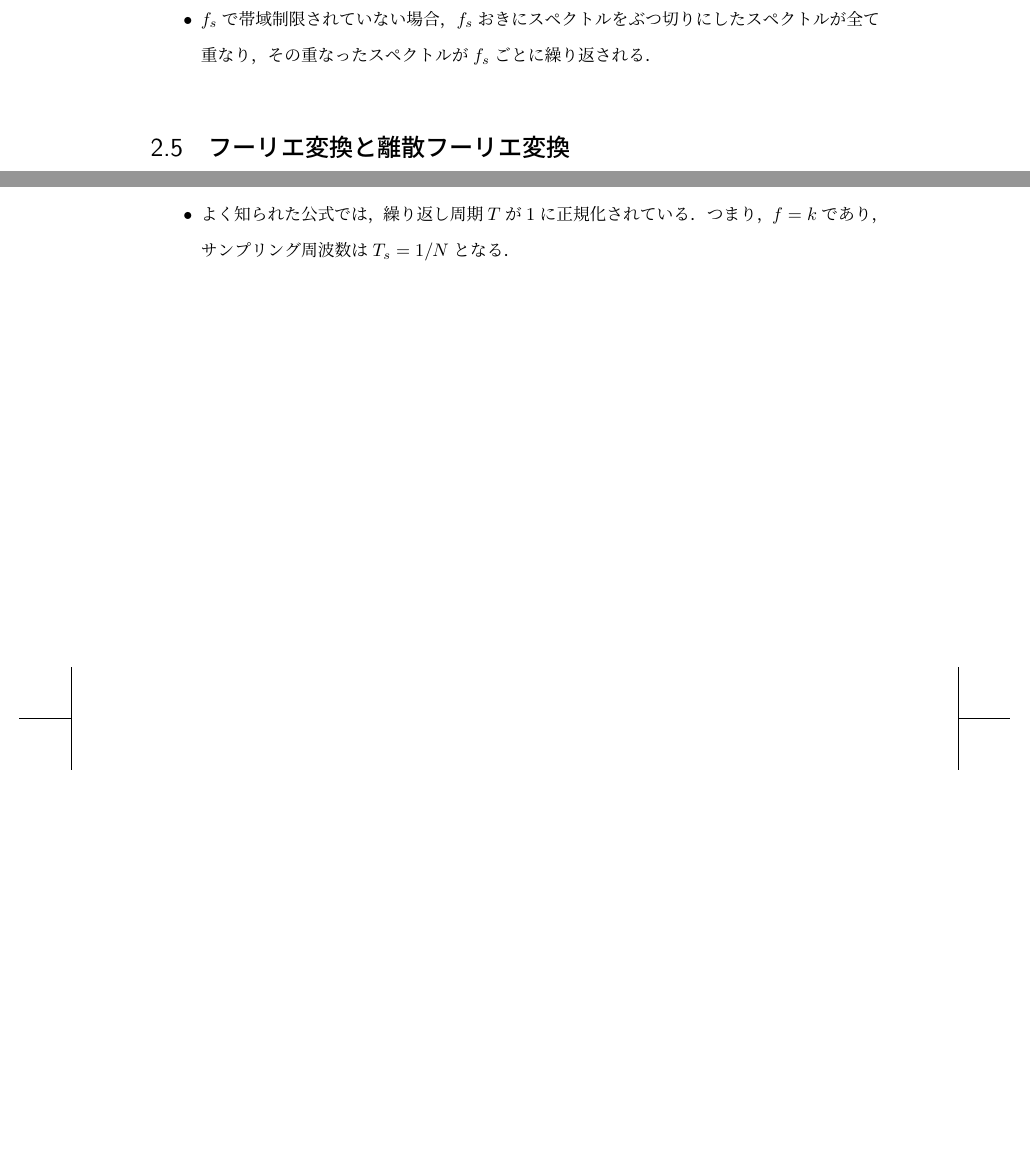
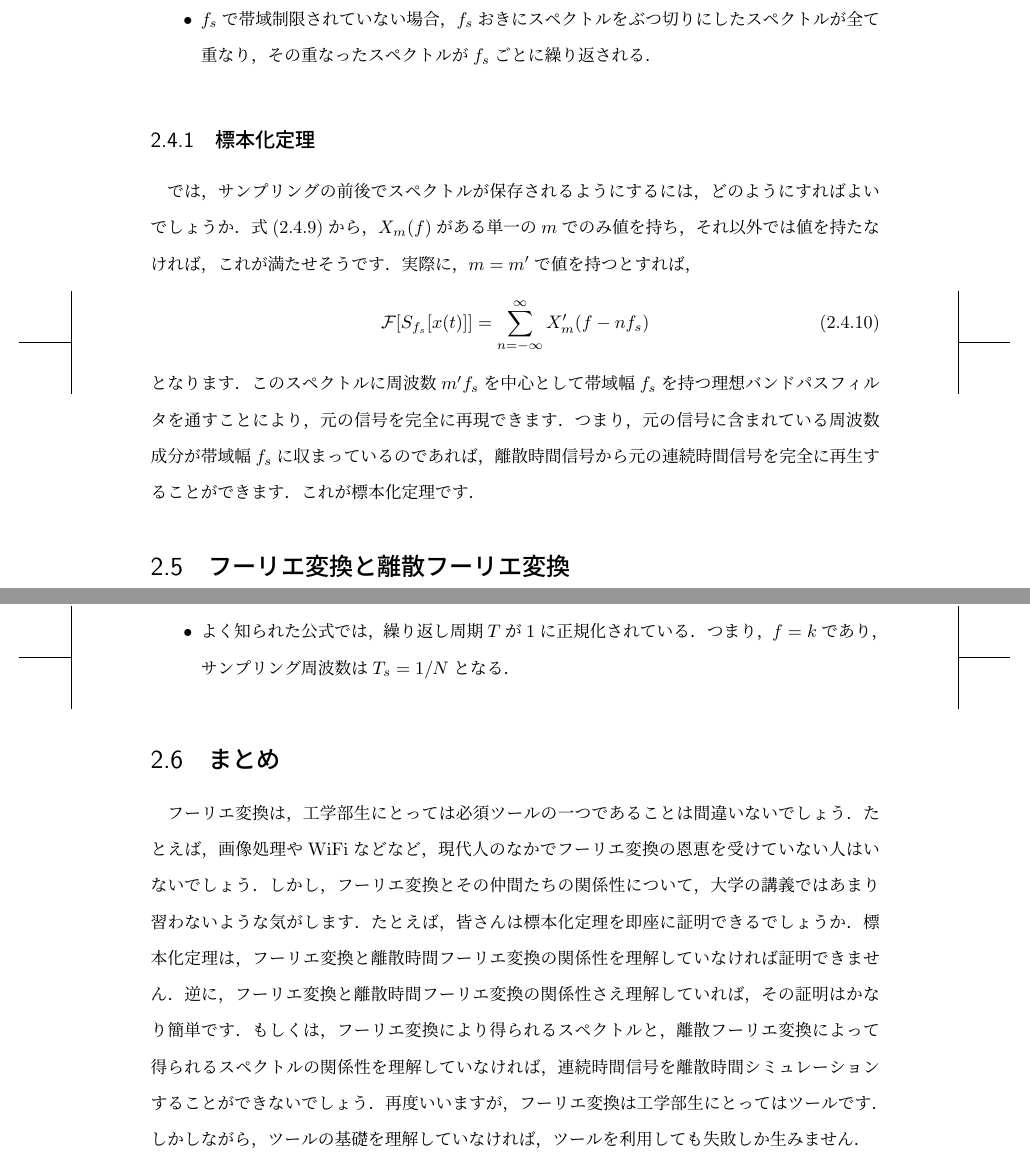
Before and after one commit to Paman-Ninja/c91, a LaTeX book (manuscript.tex, which reads fourier_and_sampling_theorem.tex): two parts of pages 13 and 15 of 15, joined at a grey line, cut so that both start at the same text, the shorter picture padded with empty space. Compiled offline with upLaTeX and dvipdfmx.

Commit message:
まとめを書いた

```diff
--- a/fourier_and_sampling_theorem.tex
+++ b/fourier_and_sampling_theorem.tex
@@ -196,7 +194,7 @@ S_{f_s}[x(t)] = x(t) \left(T_s \sum_{n=-\infty}^{\infty} \delta\left(t- nT_s\rig
 となります．
 では，離散時間関数$S_{f_s}[x(t)]$のフーリエ変換を計算すると，
 \begin{align}
-\mathcal{F}[S_{f_s}[x(t)]] &= \int_{-\infty}^{\infty} x^D(t) e^{-i2\pi ft} dt\nonumber\\
+\mathcal{F}[S_{f_s}[x(t)]] &= \int_{-\infty}^{\infty} S_{f_s}[x(t)] e^{-i2\pi ft} dt\nonumber\\
     &= \int_{-\infty}^{\infty} x(t) \left(T_s \sum_{n=-\infty}^{\infty} \delta\left(t- nT_s\right) \right) e^{-i2\pi ft} dt \nonumber\\
     &= T_s \sum_{n=-\infty}^{\infty} \int_{-\infty}^{\infty} x(t) \delta\left(t- nT_s\right) e^{-i2\pi ft} dt \nonumber\\
     &= T_s \sum_{n=-\infty}^{\infty} x\left(nT_s\right) e^{-i2\pi fnT_s}
@@ -250,6 +248,21 @@ $x_n(t)$のことを，$nf_s$を中心周波数としたベースバンド信号
 \item 周波数0を中心に$f_s$で帯域制限されている連続時間信号をサンプリングし離散時間信号に変換したとき，そのスペクトルは元の連続時間信号のスペクトルと周波数0付近の帯域で一致する．
 \item $f_s$で帯域制限されていない場合，$f_s$おきにスペクトルをぶつ切りにしたスペクトルが全て重なり，その重なったスペクトルが$f_s$ごとに繰り返される．
 \end{itemize}
+
+
+\subsection{標本化定理}
+
+では，サンプリングの前後でスペクトルが保存されるようにするには，どのようにすればよいでしょうか．
+式(\ref{eq:disc_time_freq})から，$X_m(f)$がある単一の$m$でのみ値を持ち，それ以外では値を持たなければ，これが満たせそうです．
+実際に，$m=m'$で値を持つとすれば，
+\begin{align}
+\mathcal{F}[S_{f_s}[x(t)]] = \sum_{n=-\infty}^{\infty} X_m'(f - nf_s)
+\end{align}
+となります．
+このスペクトルに周波数$m'f_s$を中心として帯域幅$f_s$を持つ理想バンドパスフィルタを通すことにより，元の信号を完全に再現できます．
+つまり，元の信号に含まれている周波数成分が帯域幅$f_s$に収まっているのであれば，
+離散時間信号から元の連続時間信号を完全に再生することができます．
+これが標本化定理です．
 
 
 \section{フーリエ変換と離散フーリエ変換}
@@ -301,4 +314,15 @@ X[k] = \sum_{n=0}^{N-1} x[n] e^{-i\frac{2\pi}{N} kn}
 \item よく知られた公式では，繰り返し周期$T$が$1$に正規化されている．つまり，$f=k$であり，サンプリング周波数は$T_s = 1/N$となる．
 \end{itemize}
 
-% \onecolumn
+
+\section{まとめ}
+
+フーリエ変換は，工学部生にとっては必須ツールの一つであることは間違いないでしょう．
+たとえば，画像処理やWiFiなどなど，現代人のなかでフーリエ変換の恩恵を受けていない人はいないでしょう．
+しかし，フーリエ変換とその仲間たちの関係性について，大学の講義ではあまり習わないような気がします．
+たとえば，皆さんは標本化定理を即座に証明できるでしょうか．
+標本化定理は，フーリエ変換と離散時間フーリエ変換の関係性を理解していなければ証明できません．
+逆に，フーリエ変換と離散時間フーリエ変換の関係性さえ理解していれば，その証明はかなり簡単です．
+もしくは，フーリエ変換により得られるスペクトルと，離散フーリエ変換によって得られるスペクトルの関係性を理解していなければ，連続時間信号を離散時間シミュレーションすることができないでしょう．
+再度いいますが，フーリエ変換は工学部生にとってはツールです．
+しかしながら，ツールの基礎を理解していなければ，ツールを利用しても失敗しか生みません．
```
Also changed, not shown: fourier_and_sampling_theorem.tex (4 more changed lines).
